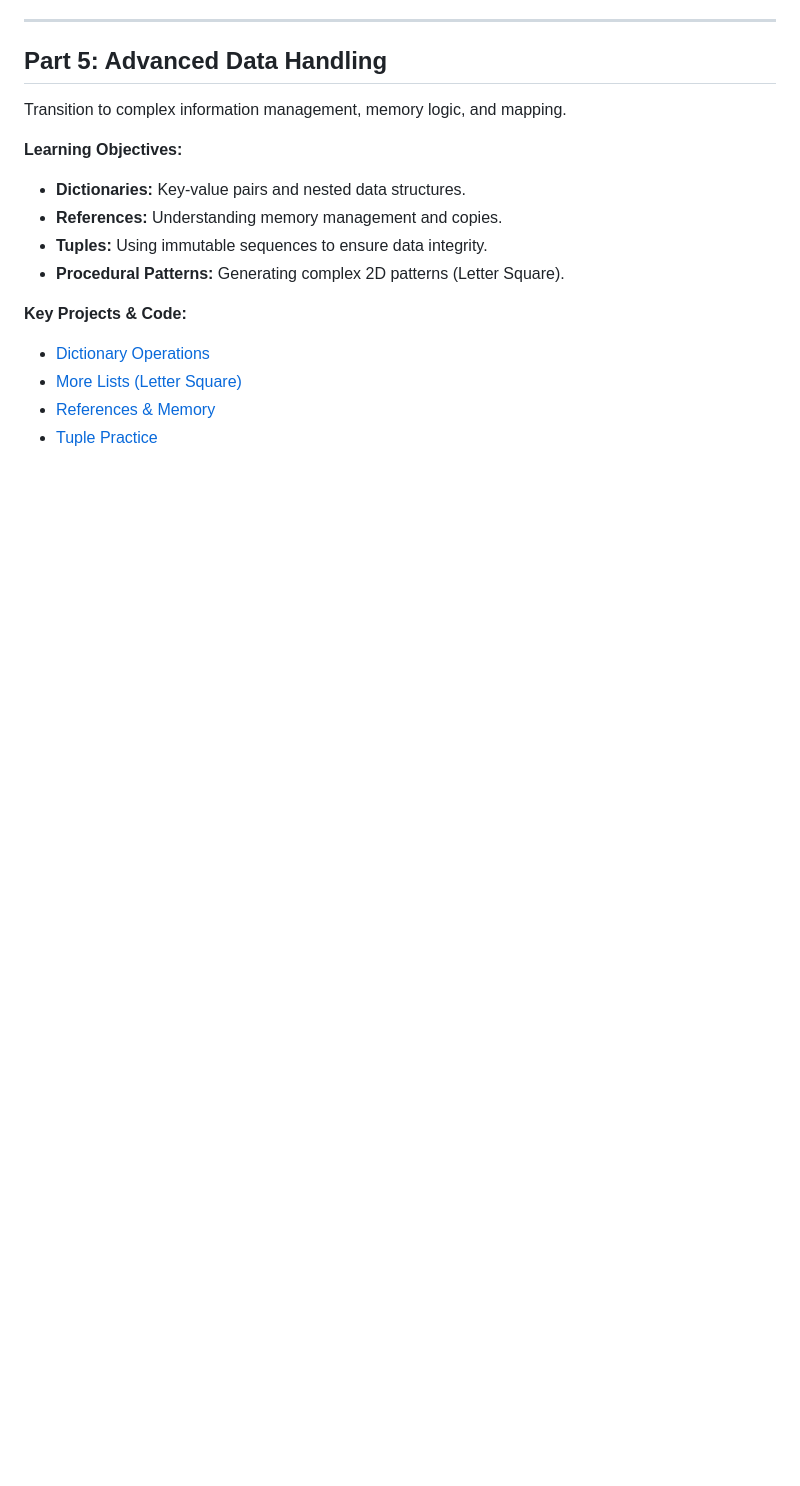
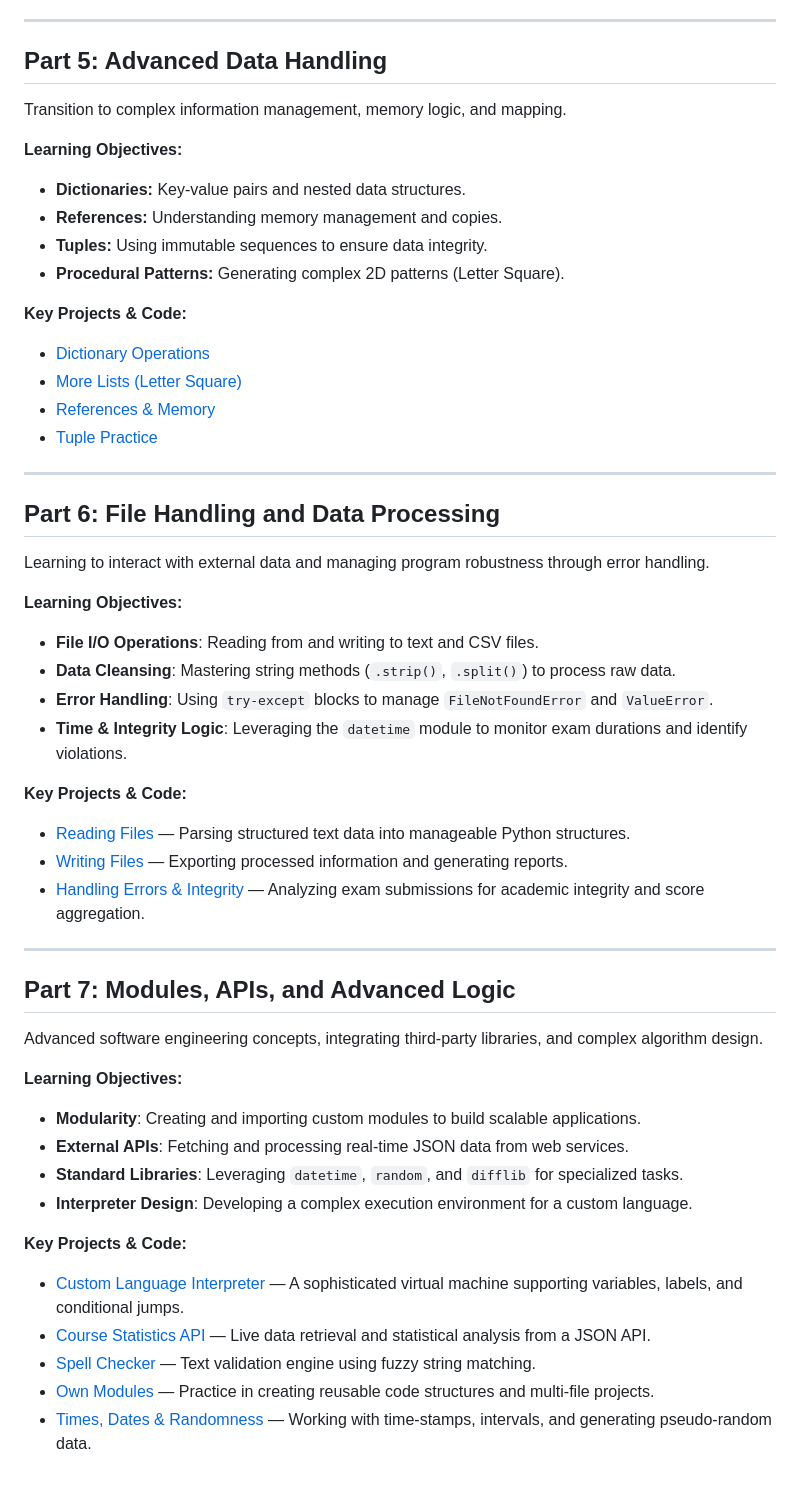
Before and after one commit to mariatupik/My-Python-Journey, a Markdown page: README.md, the part around the change. Drawn GitHub-style; blank space fills up the shorter version.

Commit message:
docs: update README with Part 6 and Part 7 projects and learning objective

```diff
--- a/README.md
+++ b/README.md
@@ -83,3 +83,37 @@ Transition to complex information management, memory logic, and mapping.
 *  [More Lists (Letter Square)](https://github.com/mariatupik/My-Python-Journey/blob/main/MOOC-University/mooc_p5_more_lists.py)
 *  [References & Memory](https://github.com/mariatupik/My-Python-Journey/blob/main/MOOC-University/mooc_p5_references.py)
 *  [Tuple Practice](https://github.com/mariatupik/My-Python-Journey/blob/main/MOOC-University/mooc_p5_tuple.py)
+
+---
+
+##  Part 6: File Handling and Data Processing
+Learning to interact with external data and managing program robustness through error handling.
+
+**Learning Objectives:**
+* **File I/O Operations**: Reading from and writing to text and CSV files.
+* **Data Cleansing**: Mastering string methods (`.strip()`, `.split()`) to process raw data.
+* **Error Handling**: Using `try-except` blocks to manage `FileNotFoundError` and `ValueError`.
+* **Time & Integrity Logic**: Leveraging the `datetime` module to monitor exam durations and identify violations.
+
+**Key Projects & Code:**
+* [Reading Files](https://github.com/mariatupik/My-Python-Journey/blob/main/MOOC-University/mooc_p6_reading_files.py) — Parsing structured text data into manageable Python structures.
+* [Writing Files](https://github.com/mariatupik/My-Python-Journey/blob/main/MOOC-University/mooc_p6_writing_files.py) — Exporting processed information and generating reports.
+* [Handling Errors & Integrity](https://github.com/mariatupik/My-Python-Journey/blob/main/MOOC-University/mooc_p6_handling_errors.py) — Analyzing exam submissions for academic integrity and score aggregation.
+
+---
+
+##  Part 7: Modules, APIs, and Advanced Logic
+Advanced software engineering concepts, integrating third-party libraries, and complex algorithm design.
+
+**Learning Objectives:**
+* **Modularity**: Creating and importing custom modules to build scalable applications.
+* **External APIs**: Fetching and processing real-time JSON data from web services.
+* **Standard Libraries**: Leveraging `datetime`, `random`, and `difflib` for specialized tasks.
+* **Interpreter Design**: Developing a complex execution environment for a custom language.
+
+**Key Projects & Code:**
+* [Custom Language Interpreter](https://github.com/mariatupik/My-Python-Journey/blob/main/MOOC-University/mooc_p7_own_programming%20_language.py) — A sophisticated virtual machine supporting variables, labels, and conditional jumps.
+* [Course Statistics API](https://github.com/mariatupik/My-Python-Journey/blob/main/MOOC-University/mooc_p7_%20course_statistics.py) — Live data retrieval and statistical analysis from a JSON API.
+* [Spell Checker](https://github.com/mariatupik/My-Python-Journey/blob/main/MOOC-University/mooc_p7_spell_checker.py) — Text validation engine using fuzzy string matching.
+* [Own Modules](https://github.com/mariatupik/My-Python-Journey/blob/main/MOOC-University/mooc_p7_own_modules.py) — Practice in creating reusable code structures and multi-file projects.
+* [Times, Dates & Randomness](https://github.com/mariatupik/My-Python-Journey/blob/main/MOOC-University/mooc_p7_times_and_dates.py) — Working with time-stamps, intervals, and generating pseudo-random data.
```
